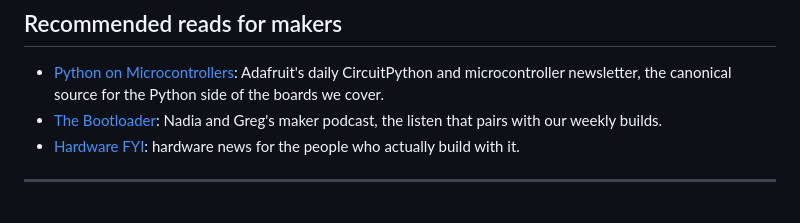
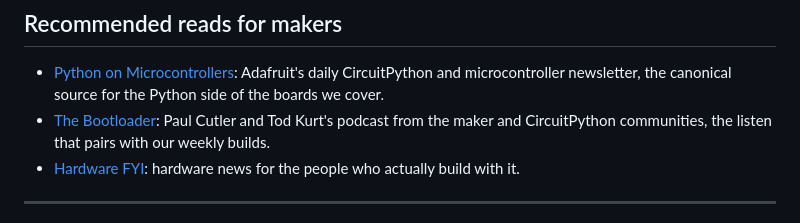
Before and after one commit to tinkernews/tinkernews-digest, a Markdown page: issues/56-esp32-fall-detectors-aircraft-radar-and-gesture-gloves.md, the part around the change. Drawn GitHub-style.

Commit message:
issue 56: correct the Bootloader link (thebootloader.net) and the host names

```diff
--- a/issues/56-esp32-fall-detectors-aircraft-radar-and-gesture-gloves.md
+++ b/issues/56-esp32-fall-detectors-aircraft-radar-and-gesture-gloves.md
@@ -109,7 +109,7 @@ A Raspberry Pi can serve as the local message hub for ESP32s, Shelly devices, an
 ## Recommended reads for makers
 
 - [Python on Microcontrollers](https://www.adafruitdaily.com/?utm_source=rec&utm_campaign=issue-56): Adafruit's daily CircuitPython and microcontroller newsletter, the canonical source for the Python side of the boards we cover.
-- [The Bootloader](https://thebootloader.com/?utm_source=rec&utm_campaign=issue-56): Nadia and Greg's maker podcast, the listen that pairs with our weekly builds.
+- [The Bootloader](https://www.thebootloader.net/?utm_source=rec&utm_campaign=issue-56): Paul Cutler and Tod Kurt's podcast from the maker and CircuitPython communities, the listen that pairs with our weekly builds.
 - [Hardware FYI](https://hardwarefyi.com/?utm_source=rec&utm_campaign=issue-56): hardware news for the people who actually build with it.
 
 ---
```
